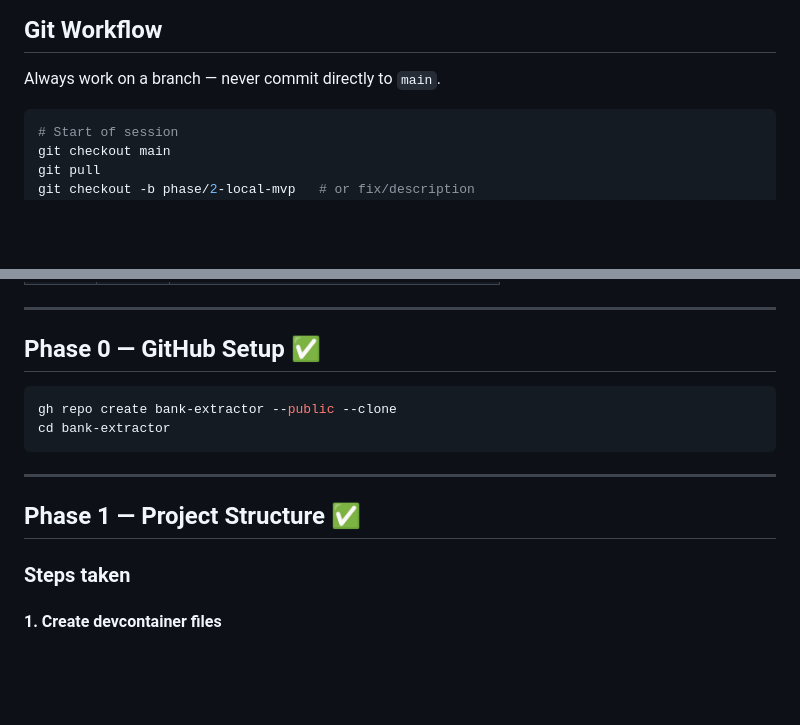
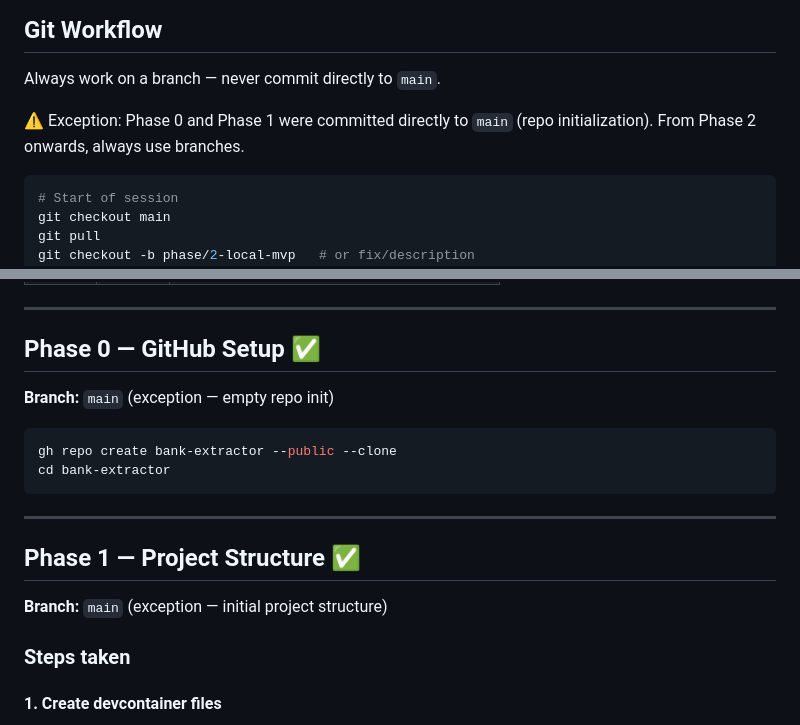
Before and after one commit to scalgary/bank-extractor, a Markdown page: Memory.md, 2 parts joined by grey strips. GitHub-like rendering; blank space fills up the shorter version.

Commit message:
update memory

````diff
--- a/Memory.md
+++ b/Memory.md
@@ -106,6 +106,8 @@ make reset        # clear input/, output/, logs/
 
 Always work on a branch — never commit directly to `main`.
 
+⚠️ Exception: Phase 0 and Phase 1 were committed directly to `main` (repo initialization). From Phase 2 onwards, always use branches.
+
 ```bash
 # Start of session
 git checkout main
@@ -175,6 +177,8 @@ docker system prune -a
 
 ## Phase 0 — GitHub Setup ✅
 
+**Branch:** `main` (exception — empty repo init)
+
 ```bash
 gh repo create bank-extractor --public --clone
 cd bank-extractor
@@ -183,6 +187,8 @@ cd bank-extractor
 ---
 
 ## Phase 1 — Project Structure ✅
+
+**Branch:** `main` (exception — initial project structure)
 
 ### Steps taken
 
````
